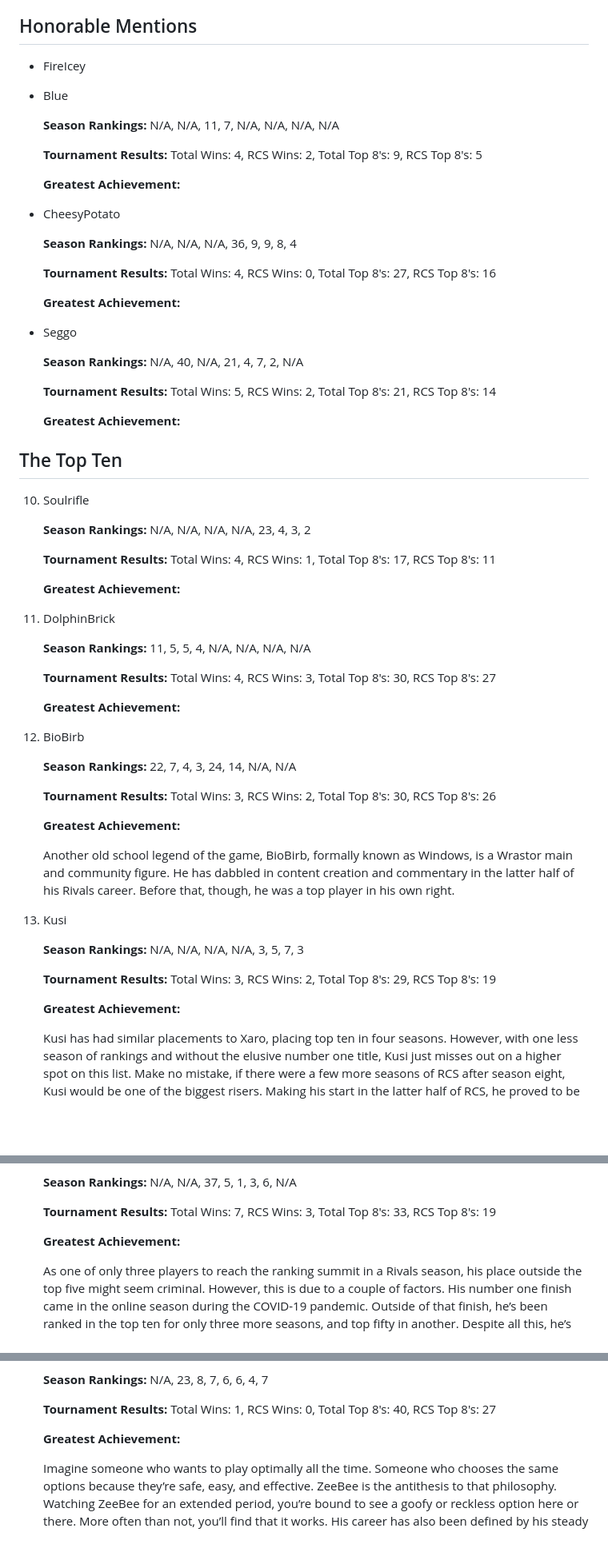
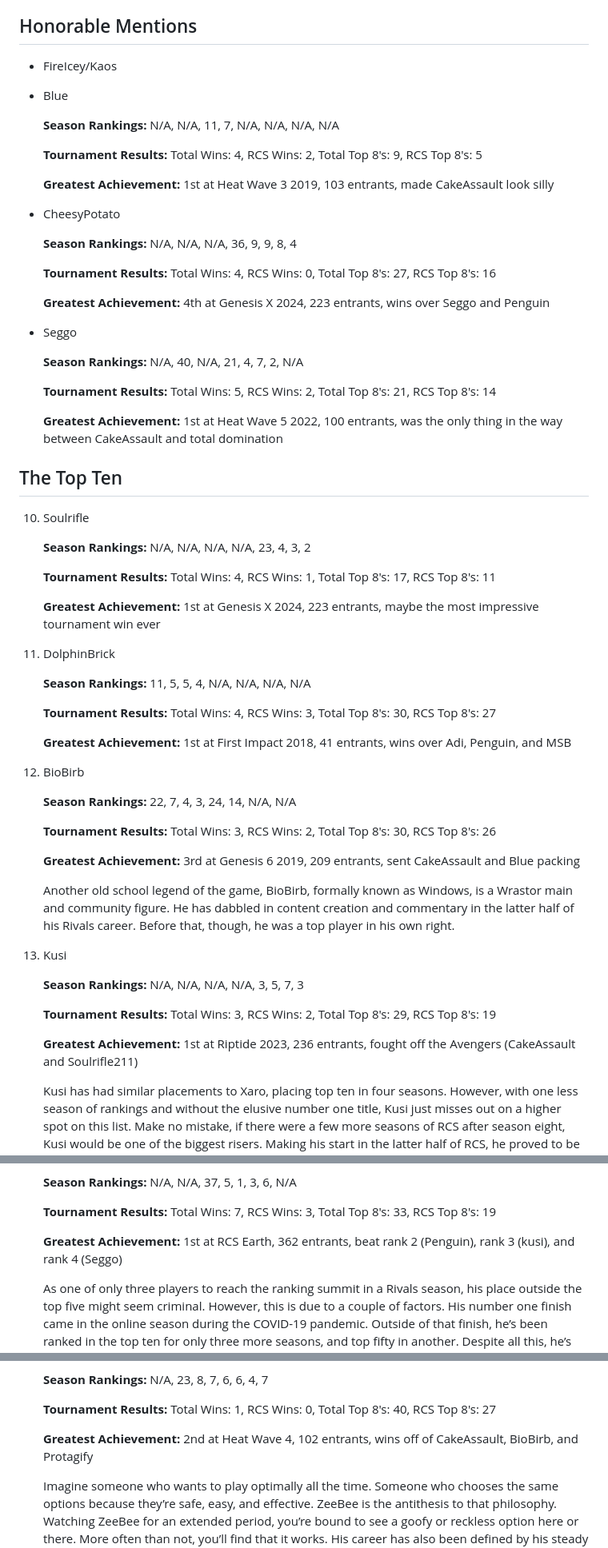
Before and after one commit to vlmontegrande/rivals-blog, a Markdown page: content/index.md, 3 parts joined by grey strips. Shown: that part at 80% size. Rendered like a GitHub page; blank space fills up the shorter version.

Commit message:
Add all player greatest achievements

```diff
--- a/content/index.md
+++ b/content/index.md
@@ -22,7 +22,7 @@ With the conclusion of the Rivals Championship Series (RCS) with its eighth seas
 *NOTE: Due to the European scene (and other regions) being so disconnected from the North American one, this ranking doesn't include players outside of the NA scene*
 
 ## Honorable Mentions
-- FireIcey
+- FireIcey/Kaos
 
 - Blue
 
@@ -33,6 +33,7 @@ With the conclusion of the Rivals Championship Series (RCS) with its eighth seas
     Total Wins: 4, RCS Wins: 2, Total Top 8's: 9, RCS Top 8's: 5
 
     **Greatest Achievement:**
+    1st at Heat Wave 3 2019, 103 entrants, made CakeAssault look silly
 
 - CheesyPotato
 
@@ -43,6 +44,7 @@ With the conclusion of the Rivals Championship Series (RCS) with its eighth seas
     Total Wins: 4, RCS Wins: 0, Total Top 8's: 27, RCS Top 8's: 16
 
     **Greatest Achievement:**
+    4th at Genesis X 2024, 223 entrants, wins over Seggo and Penguin
 
 - Seggo
 
@@ -53,6 +55,7 @@ With the conclusion of the Rivals Championship Series (RCS) with its eighth seas
     Total Wins: 5, RCS Wins: 2, Total Top 8's: 21, RCS Top 8's: 14
 
     **Greatest Achievement:**
+    1st at Heat Wave 5 2022, 100 entrants, was the only thing in the way between CakeAssault and total domination
 
 ## The Top Ten
 
@@ -65,6 +68,7 @@ With the conclusion of the Rivals Championship Series (RCS) with its eighth seas
     Total Wins: 4, RCS Wins: 1, Total Top 8's: 17, RCS Top 8's: 11
 
     **Greatest Achievement:**
+    1st at Genesis X 2024, 223 entrants, maybe the most impressive tournament win ever
 
 9. DolphinBrick
 
@@ -75,6 +79,7 @@ With the conclusion of the Rivals Championship Series (RCS) with its eighth seas
     Total Wins: 4, RCS Wins: 3, Total Top 8's: 30, RCS Top 8's: 27
 
     **Greatest Achievement:**
+    1st at First Impact 2018, 41 entrants, wins over Adi, Penguin, and MSB
 
 8. BioBirb
 
@@ -85,6 +90,7 @@ With the conclusion of the Rivals Championship Series (RCS) with its eighth seas
     Total Wins: 3, RCS Wins: 2, Total Top 8's: 30, RCS Top 8's: 26
 
     **Greatest Achievement:**
+    3rd at Genesis 6 2019, 209 entrants, sent CakeAssault and Blue packing
 
     Another old school legend of the game, BioBirb, formally known as Windows, is a Wrastor main and community figure. He has dabbled in content creation and commentary in the latter half of his Rivals career. Before that, though, he was a top player in his own right.
 
@@ -97,6 +103,7 @@ With the conclusion of the Rivals Championship Series (RCS) with its eighth seas
     Total Wins: 3, RCS Wins: 2, Total Top 8's: 29, RCS Top 8's: 19
 
     **Greatest Achievement:**
+    1st at Riptide 2023, 236 entrants, fought off the Avengers (CakeAssault and Soulrifle211)
 
     Kusi has had similar placements to Xaro, placing top ten in four seasons. However, with one less season of rankings and without the elusive number one title, Kusi just misses out on a higher spot on this list. Make no mistake, if there were a few more seasons of RCS after season eight, Kusi would be one of the biggest risers. Making his start in the latter half of RCS, he proved to be a top threat very quickly. Mostly utilizing Ori and Sein, he added a Wrastor in the final RCS season. Although his Ori was extremely potent, his Wrastor elevated him, and he found himself in an extremely close race between him, CakeAssault, and Soulrifle. The ridiculous punish game that Wrastor granted helped him win his first and second RCS majors ever, propelling him into the top echelon of Rivals players. He continued this meteoric rise by being a dominant force in Rivals 2.
 
@@ -109,6 +116,7 @@ With the conclusion of the Rivals Championship Series (RCS) with its eighth seas
     Total Wins: 7, RCS Wins: 3, Total Top 8's: 33, RCS Top 8's: 19
 
     **Greatest Achievement:**
+    1st at RCS Earth, 362 entrants, beat rank 2 (Penguin), rank 3 (kusi), and rank 4 (Seggo)
 
     As one of only three players to reach the ranking summit in a Rivals season, his place outside the top five might seem criminal. However, this is due to a couple of factors. His number one finish came in the online season during the COVID-19 pandemic. Outside of that finish, he’s been ranked in the top ten for only three more seasons, and top fifty in another. Despite all this, he’s made his mark as a force in the competitive scene.
     His Orcane was a beauty to behold, especially since Orcane is a rarer character and considered less powerful than some other characters. In his prime, he was the greatest threat to CakeAssault in bracket, netting many wins against him. Had he been more active, he could’ve been near the top of this list. Nevertheless, the king of random down strongs belongs on this list.
@@ -122,7 +130,7 @@ With the conclusion of the Rivals Championship Series (RCS) with its eighth seas
     Total Wins: 1, RCS Wins: 0, Total Top 8's: 40, RCS Top 8's: 27
 
     **Greatest Achievement:**
-
+    2nd at Heat Wave 4, 102 entrants, wins off of CakeAssault, BioBirb, and Protagify
 
     Imagine someone who wants to play optimally all the time. Someone who chooses the same options because they’re safe, easy, and effective. ZeeBee is the antithesis to that philosophy. Watching ZeeBee for an extended period, you’re bound to see a goofy or reckless option here or there. More often than not, you’ll find that it works.
     His career has also been defined by his steady top-level play. Making the top fifty in seven seasons, he’s been around from the start. Although Kragg is his staple character, he is not afraid to branch out. He’s played Etalus for a while, and he added a Mollo at the tail end of the RCS’s life. His Mollo was especially fun to watch; he would often spam Mollo’s finisher bombs, and self-destruct just as often as he would KO the opponent. Despite this, no one can deny his place as one of the greatest.
```
Also changed, not shown: other parts of content/index.md (+3 -3 lines).
